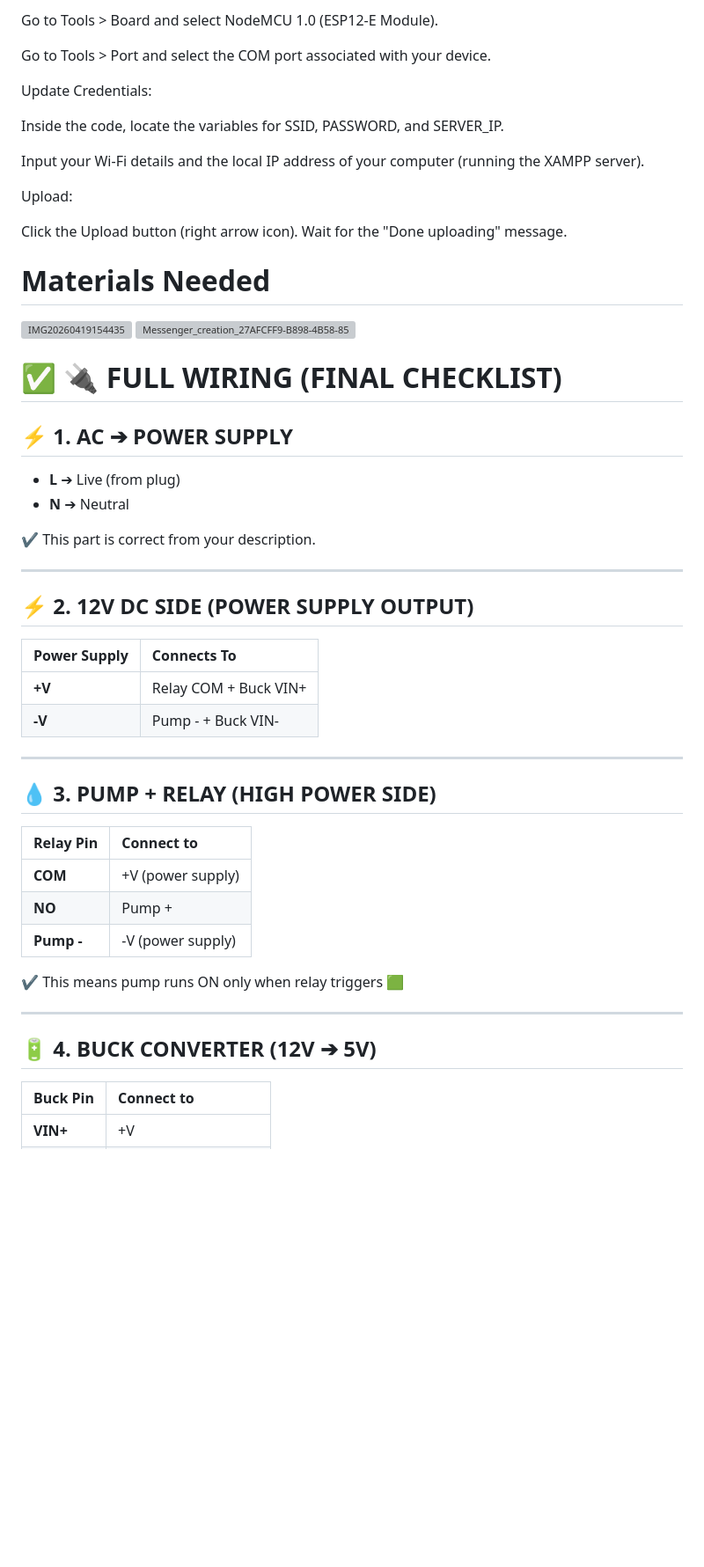
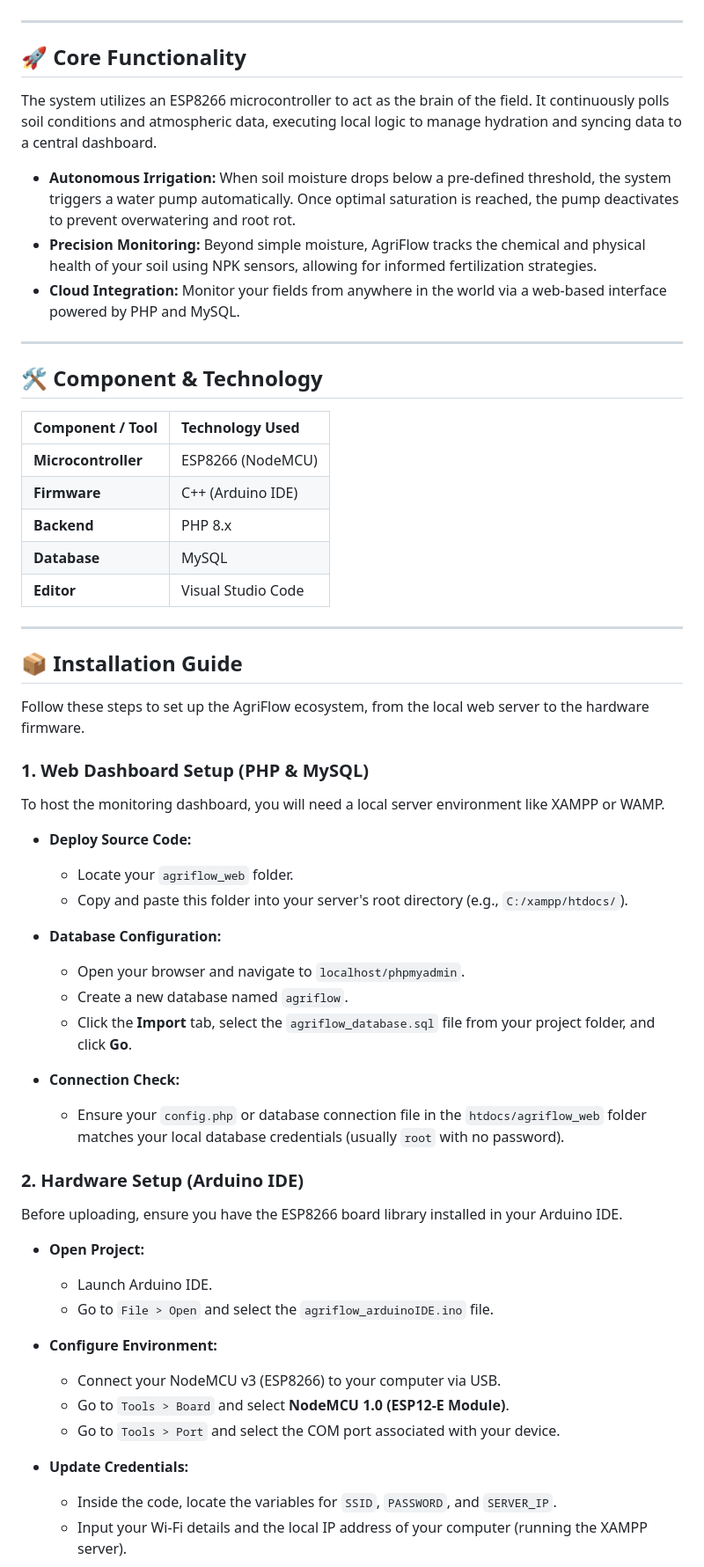
Before and after one commit to AlexNoob11/AGRIFLOW-arduino-project, a Markdown page: README.md, the part around one of its changes. Shown at 88% size. Rendered like a GitHub page; blank space fills up the shorter version; grey boxes are pictures that could not be loaded.

```diff
--- a/README.md
+++ b/README.md
@@ -62,59 +5,58 @@ Connect your NodeMCU v3 (ESP8266) to your computer via USB.
-Go to Tools > Board and select NodeMCU 1.0 (ESP12-E Module).
-
-Go to Tools > Port and select the COM port associated with your device.
-
-Update Credentials:
-
-Inside the code, locate the variables for SSID, PASSWORD, and SERVER_IP.
-
-Input your Wi-Fi details and the local IP address of your computer (running the XAMPP server).
-
-Upload:
-
-Click the Upload button (right arrow icon). Wait for the "Done uploading" message.
-
-
-# Materials Needed
-
-
-<img width="2304" height="4080" alt="IMG20260419154435" src="https://github.com/user-attachments/assets/5b0c3e0e-2b97-4e22-a06a-2c87dbe4cee8" />
-
-
-<img width="2048" height="1156" alt="Messenger_creation_27AFCFF9-B898-4B58-85E1-6C264B5EEC62" src="https://github.com/user-attachments/assets/f022533e-04ab-4e4a-8ddf-5d1bf65c87a5" />
-
-# ✅ 🔌 FULL WIRING (FINAL CHECKLIST)
-
-## ⚡ 1. AC ➔ POWER SUPPLY
-* **L** ➔ Live (from plug)
-* **N** ➔ Neutral
-
-✔ This part is correct from your description.
 
 ---
 
-## ⚡ 2. 12V DC SIDE (POWER SUPPLY OUTPUT)
+## 🚀 Core Functionality
+The system utilizes an ESP8266 microcontroller to act as the brain of the field. It continuously polls soil conditions and atmospheric data, executing local logic to manage hydration and syncing data to a central dashboard.
 
-| Power Supply | Connects To |
-| :--- | :--- |
-| **+V** | Relay COM + Buck VIN+ |
-| **-V** | Pump - + Buck VIN- |
+* **Autonomous Irrigation:** When soil moisture drops below a pre-defined threshold, the system triggers a water pump automatically. Once optimal saturation is reached, the pump deactivates to prevent overwatering and root rot.
+* **Precision Monitoring:** Beyond simple moisture, AgriFlow tracks the chemical and physical health of your soil using NPK sensors, allowing for informed fertilization strategies.
+* **Cloud Integration:** Monitor your fields from anywhere in the world via a web-based interface powered by PHP and MySQL.
 
 ---
 
-## 💧 3. PUMP + RELAY (HIGH POWER SIDE)
+## 🛠️ Component & Technology
 
-| Relay Pin | Connect to |
+| Component / Tool | Technology Used |
 | :--- | :--- |
-| **COM** | +V (power supply) |
-| **NO** | Pump + |
-| **Pump -** | -V (power supply) |
-
-✔ This means pump runs ON only when relay triggers 🟩
+| **Microcontroller** | ESP8266 (NodeMCU) |
+| **Firmware** | C++ (Arduino IDE) |
+| **Backend** | PHP 8.x |
+| **Database** | MySQL |
+| **Editor** | Visual Studio Code |
 
 ---
 
-## 🔋 4. BUCK CONVERTER (12V ➔ 5V)
+## 📦 Installation Guide
+Follow these steps to set up the AgriFlow ecosystem, from the local web server to the hardware firmware.
 
-| Buck Pin | Connect to |
-| :--- | :--- |
-| **VIN+** | +V |
+### 1. Web Dashboard Setup (PHP & MySQL)
+To host the monitoring dashboard, you will need a local server environment like XAMPP or WAMP.
+
+* **Deploy Source Code:**
+  * Locate your `agriflow_web` folder.
+  * Copy and paste this folder into your server's root directory (e.g., `C:/xampp/htdocs/`).
+
+* **Database Configuration:**
+  * Open your browser and navigate to `localhost/phpmyadmin`.
+  * Create a new database named `agriflow`.
+  * Click the **Import** tab, select the `agriflow_database.sql` file from your project folder, and click **Go**.
+
+* **Connection Check:**
+  * Ensure your `config.php` or database connection file in the `htdocs/agriflow_web` folder matches your local database credentials (usually `root` with no password).
+
+### 2. Hardware Setup (Arduino IDE)
+Before uploading, ensure you have the ESP8266 board library installed in your Arduino IDE.
+
+* **Open Project:**
+  * Launch Arduino IDE.
+  * Go to `File > Open` and select the `agriflow_arduinoIDE.ino` file.
+
+* **Configure Environment:**
+  * Connect your NodeMCU v3 (ESP8266) to your computer via USB.
+  * Go to `Tools > Board` and select **NodeMCU 1.0 (ESP12-E Module)**.
+  * Go to `Tools > Port` and select the COM port associated with your device.
+
+* **Update Credentials:**
+  * Inside the code, locate the variables for `SSID`, `PASSWORD`, and `SERVER_IP`.
+  * Input your Wi-Fi details and the local IP address of your computer (running the XAMPP server).
+
```
Also changed, not shown: other parts of README.md (+10 -59 lines).
